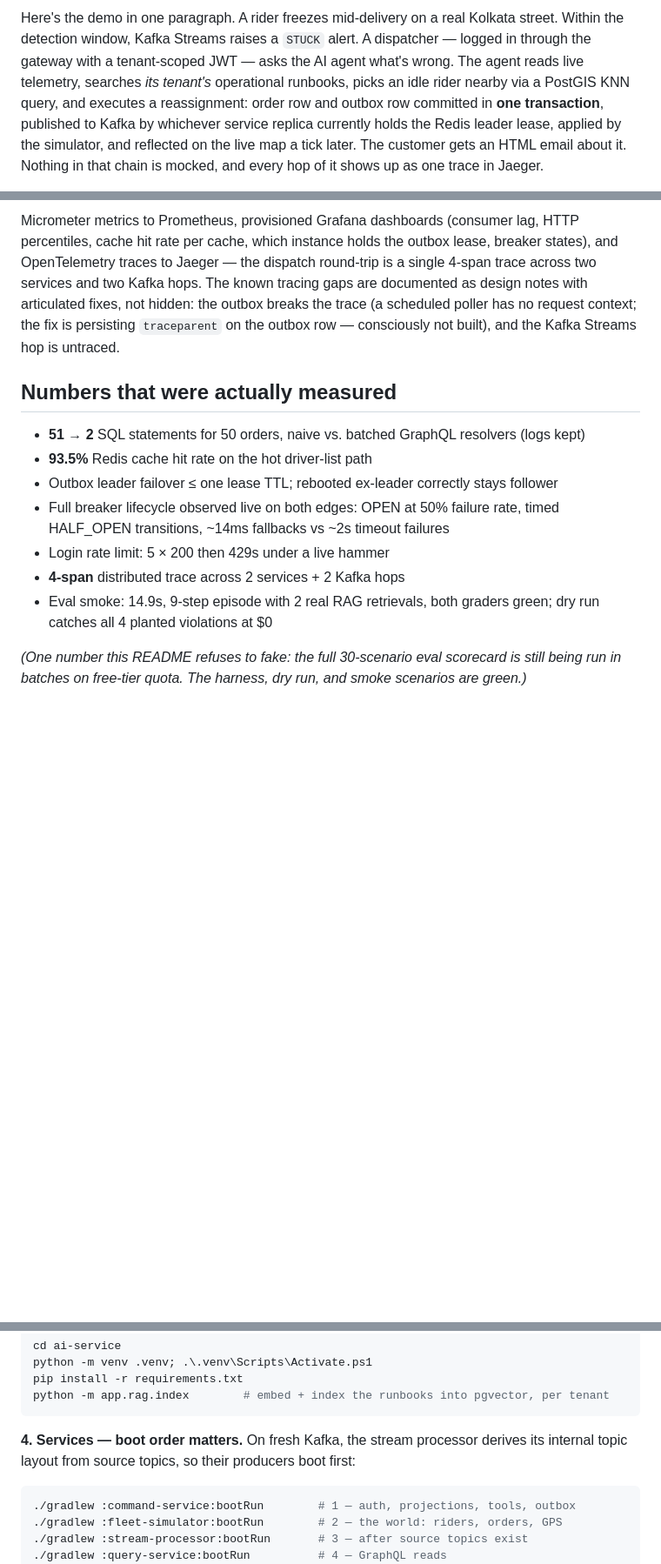
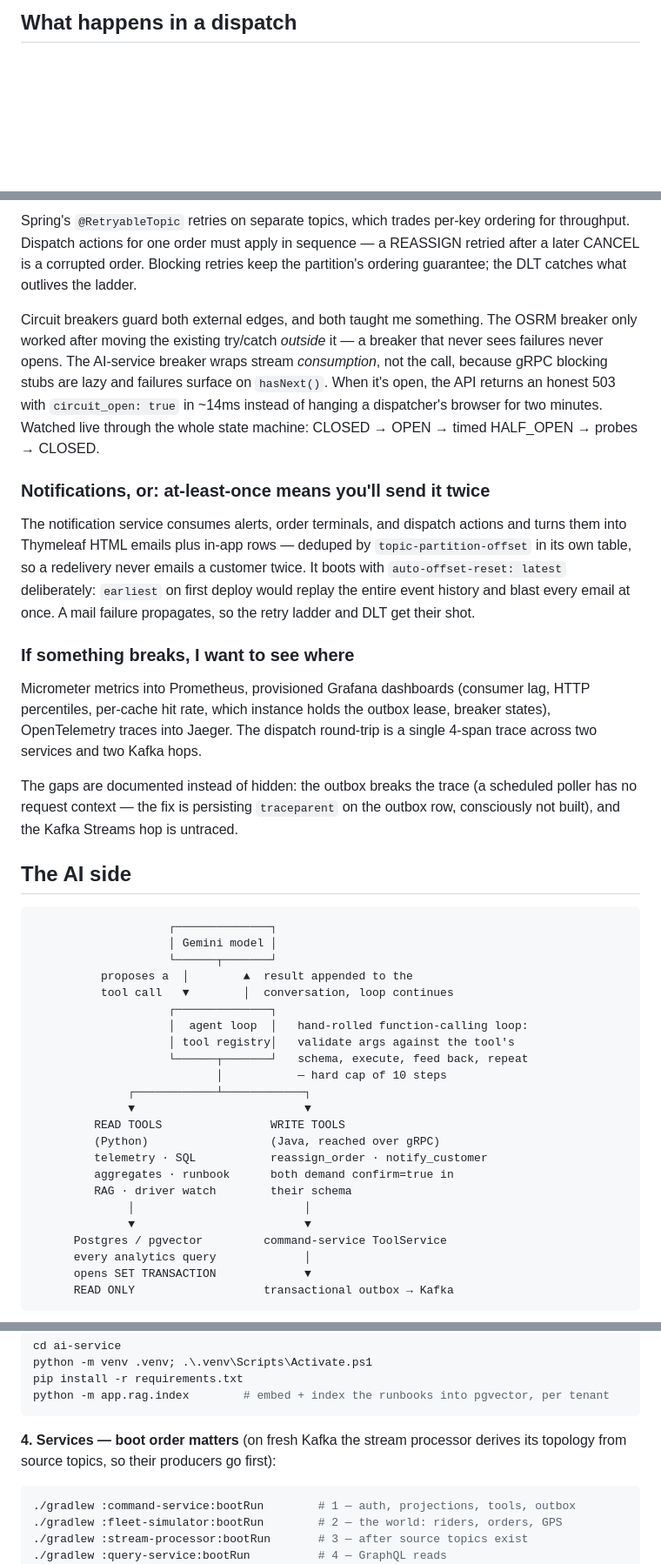
Before and after one commit to SubbyDutta/FLEETMIND, a Markdown page: README.md, 3 parts joined by grey strips. Shown at 87% size. Drawn GitHub-style; folded sections open; blank space fills up the shorter version.

````diff
--- a/README.md
+++ b/README.md
@@ -11,3 +14,3 @@
 
-Here's the demo in one paragraph. A rider freezes mid-delivery on a real Kolkata street. Within the detection window, Kafka Streams raises a `STUCK` alert. A dispatcher — logged in through the gateway with a tenant-scoped JWT — asks the AI agent what's wrong. The agent reads live telemetry, searches *its tenant's* operational runbooks, picks an idle rider nearby via a PostGIS KNN query, and executes a reassignment: order row and outbox row committed in **one transaction**, published to Kafka by whichever service replica currently holds the Redis leader lease, applied by the simulator, and reflected on the live map a tick later. The customer gets an HTML email about it. Nothing in that chain is mocked, and every hop of it shows up as one trace in Jaeger.
+## What happens in a dispatch
 
@@ -126,14 +176,44 @@ The notification service consumes alerts, order terminals, and dispatch actions,
 
-Micrometer metrics to Prometheus, provisioned Grafana dashboards (consumer lag, HTTP percentiles, cache hit rate per cache, which instance holds the outbox lease, breaker states), and OpenTelemetry traces to Jaeger — the dispatch round-trip is a single 4-span trace across two services and two Kafka hops. The known tracing gaps are documented as design notes with articulated fixes, not hidden: the outbox breaks the trace (a scheduled poller has no request context; the fix is persisting `traceparent` on the outbox row — consciously not built), and the Kafka Streams hop is untraced.
+Spring's `@RetryableTopic` retries on separate topics, which trades per-key ordering for throughput. Dispatch actions for one order must apply in sequence — a REASSIGN retried after a later CANCEL is a corrupted order. Blocking retries keep the partition's ordering guarantee; the DLT catches what outlives the ladder.
+</details>
 
-## Numbers that were actually measured
+Circuit breakers guard both external edges, and both taught me something. The OSRM breaker only worked after moving the existing try/catch *outside* it — a breaker that never sees failures never opens. The AI-service breaker wraps stream *consumption*, not the call, because gRPC blocking stubs are lazy and failures surface on `hasNext()`. When it's open, the API returns an honest 503 with `circuit_open: true` in ~14ms instead of hanging a dispatcher's browser for two minutes. Watched live through the whole state machine: CLOSED → OPEN → timed HALF_OPEN → probes → CLOSED.
 
-- **51 → 2** SQL statements for 50 orders, naive vs. batched GraphQL resolvers (logs kept)
-- **93.5%** Redis cache hit rate on the hot driver-list path
-- Outbox leader failover ≤ one lease TTL; rebooted ex-leader correctly stays follower
-- Full breaker lifecycle observed live on both edges: OPEN at 50% failure rate, timed HALF_OPEN transitions, ~14ms fallbacks vs ~2s timeout failures
-- Login rate limit: 5 × 200 then 429s under a live hammer
-- **4-span** distributed trace across 2 services + 2 Kafka hops
-- Eval smoke: 14.9s, 9-step episode with 2 real RAG retrievals, both graders green; dry run catches all 4 planted violations at $0
+### Notifications, or: at-least-once means you'll send it twice
 
-*(One number this README refuses to fake: the full 30-scenario eval scorecard is still being run in batches on free-tier quota. The harness, dry run, and smoke scenarios are green.)*
+The notification service consumes alerts, order terminals, and dispatch actions and turns them into Thymeleaf HTML emails plus in-app rows — deduped by `topic-partition-offset` in its own table, so a redelivery never emails a customer twice. It boots with `auto-offset-reset: latest` deliberately: `earliest` on first deploy would replay the entire event history and blast every email at once. A mail failure propagates, so the retry ladder and DLT get their shot.
+
+### If something breaks, I want to see where
+
+Micrometer metrics into Prometheus, provisioned Grafana dashboards (consumer lag, HTTP percentiles, per-cache hit rate, which instance holds the outbox lease, breaker states), OpenTelemetry traces into Jaeger. The dispatch round-trip is a single 4-span trace across two services and two Kafka hops.
+
+The gaps are documented instead of hidden: the outbox breaks the trace (a scheduled poller has no request context — the fix is persisting `traceparent` on the outbox row, consciously not built), and the Kafka Streams hop is untraced.
+
+## The AI side
+
+```
+                    ┌──────────────┐
+                    │ Gemini model │
+                    └──────┬───────┘
+          proposes a  │        ▲  result appended to the
+          tool call   ▼        │  conversation, loop continues
+                    ┌──────────────┐
+                    │  agent loop  │   hand-rolled function-calling loop:
+                    │ tool registry│   validate args against the tool's
+                    └──────┬───────┘   schema, execute, feed back, repeat
+                           │           — hard cap of 10 steps
+              ┌────────────┴────────────┐
+              ▼                         ▼
+         READ TOOLS                WRITE TOOLS
+         (Python)                  (Java, reached over gRPC)
+         telemetry · SQL           reassign_order · notify_customer
+         aggregates · runbook      both demand confirm=true in
+         RAG · driver watch        their schema
+              │                         │
+              ▼                         ▼
+      Postgres / pgvector         command-service ToolService
+      every analytics query             │
+      opens SET TRANSACTION             ▼
+      READ ONLY                   transactional outbox → Kafka
+```
+
@@ -189,7 +276,7 @@ pip install -r requirements.txt
 python -m app.rag.index        # embed + index the runbooks into pgvector, per tenant
 ```
 
-**4. Services — boot order matters.** On fresh Kafka, the stream processor derives its internal topic layout from source topics, so their producers boot first:
+**4. Services — boot order matters** (on fresh Kafka the stream processor derives its topology from source topics, so their producers go first):
 
 ```powershell
 ./gradlew :command-service:bootRun        # 1 — auth, projections, tools, outbox
````
Also changed, not shown: other parts of README.md (+198 -135 lines).
